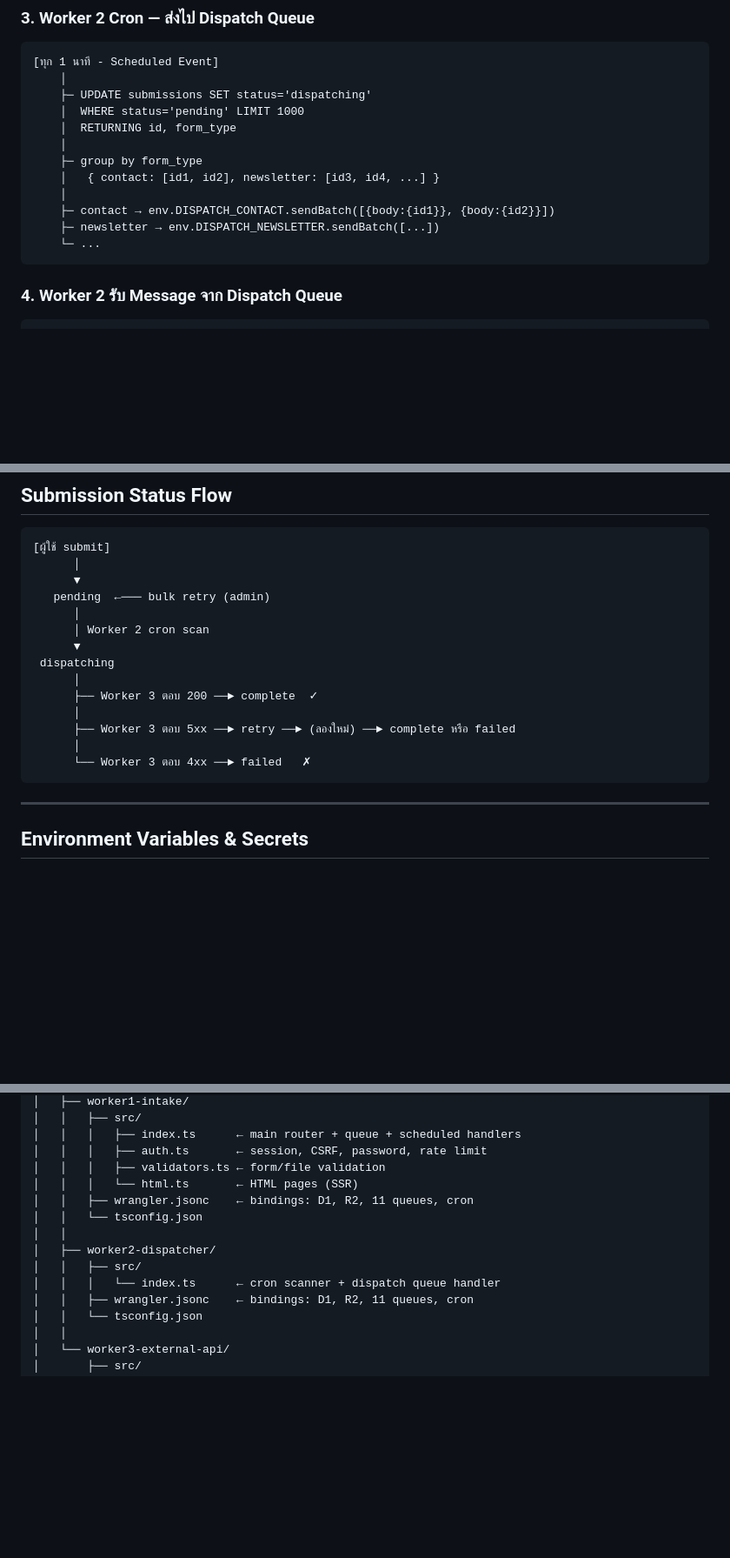
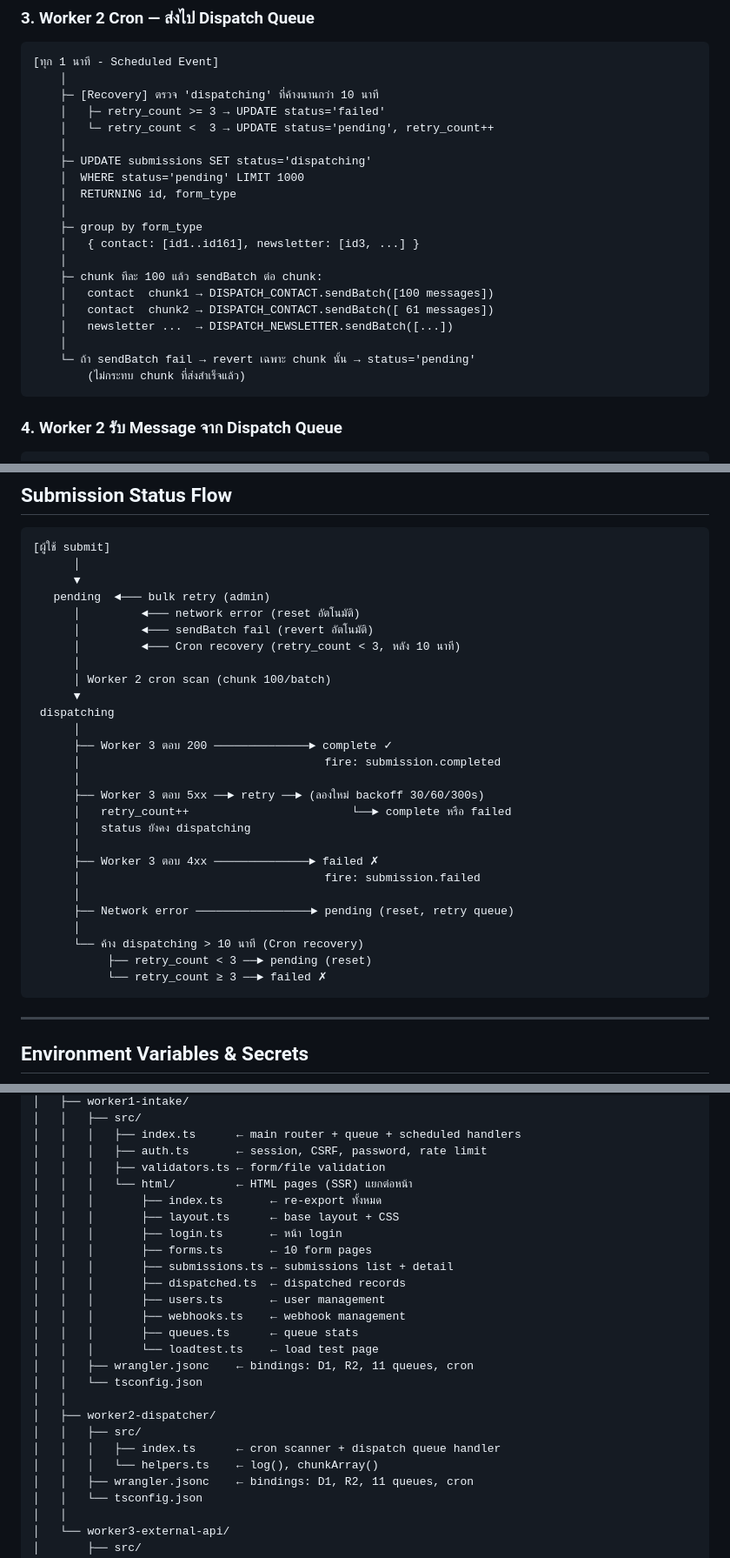
Before and after one commit to thanakritneung171/cf-form-system, a Markdown page: GUIDE.md, 3 parts joined by grey strips. Shown at 87% size. GitHub-like rendering; blank space fills up the shorter version.

Commit message:
อัพเดต GUIDE.md

````diff
--- a/GUIDE.md
+++ b/GUIDE.md
@@ -155,16 +163,24 @@ POST /api/receive
 ```
 [ทุก 1 นาที - Scheduled Event]
     │
+    ├─ [Recovery] ตรวจ 'dispatching' ที่ค้างนานกว่า 10 นาที
+    │   ├─ retry_count >= 3 → UPDATE status='failed'
+    │   └─ retry_count <  3 → UPDATE status='pending', retry_count++
+    │
     ├─ UPDATE submissions SET status='dispatching'
     │  WHERE status='pending' LIMIT 1000
     │  RETURNING id, form_type
     │
     ├─ group by form_type
-    │   { contact: [id1, id2], newsletter: [id3, id4, ...] }
+    │   { contact: [id1..id161], newsletter: [id3, ...] }
     │
-    ├─ contact → env.DISPATCH_CONTACT.sendBatch([{body:{id1}}, {body:{id2}}])
-    ├─ newsletter → env.DISPATCH_NEWSLETTER.sendBatch([...])
-    └─ ...
+    ├─ chunk ทีละ 100 แล้ว sendBatch ต่อ chunk:
+    │   contact  chunk1 → DISPATCH_CONTACT.sendBatch([100 messages])
+    │   contact  chunk2 → DISPATCH_CONTACT.sendBatch([ 61 messages])
+    │   newsletter ...  → DISPATCH_NEWSLETTER.sendBatch([...])
+    │
+    └─ ถ้า sendBatch fail → revert เฉพาะ chunk นั้น → status='pending'
+        (ไม่กระทบ chunk ที่ส่งสำเร็จแล้ว)
 ```
 
 ### 4. Worker 2 รับ Message จาก Dispatch Queue
@@ -420,17 +436,30 @@ submissions/2026-04-08/abc-123/evidence-1.jpg
 [ผู้ใช้ submit]
       │
       ▼
-   pending  ←─── bulk retry (admin)
+   pending  ◄─── bulk retry (admin)
+      │         ◄─── network error (reset อัตโนมัติ)
+      │         ◄─── sendBatch fail (revert อัตโนมัติ)
+      │         ◄─── Cron recovery (retry_count < 3, หลัง 10 นาที)
       │
-      │ Worker 2 cron scan
+      │ Worker 2 cron scan (chunk 100/batch)
       ▼
  dispatching
       │
-      ├── Worker 3 ตอบ 200 ──► complete  ✓
+      ├── Worker 3 ตอบ 200 ──────────────► complete ✓
+      │                                    fire: submission.completed
       │
-      ├── Worker 3 ตอบ 5xx ──► retry ──► (ลองใหม่) ──► complete หรือ failed
+      ├── Worker 3 ตอบ 5xx ──► retry ──► (ลองใหม่ backoff 30/60/300s)
+      │   retry_count++                        └──► complete หรือ failed
+      │   status ยังคง dispatching
       │
-      └── Worker 3 ตอบ 4xx ──► failed   ✗
+      ├── Worker 3 ตอบ 4xx ──────────────► failed ✗
+      │                                    fire: submission.failed
+      │
+      ├── Network error ─────────────────► pending (reset, retry queue)
+      │
+      └── ค้าง dispatching > 10 นาที (Cron recovery)
+           ├── retry_count < 3 ──► pending (reset)
+           └── retry_count ≥ 3 ──► failed ✗
 ```
 
 ---
@@ -465,13 +494,24 @@ cf-form-system/
 │   │   │   ├── index.ts      ← main router + queue + scheduled handlers
 │   │   │   ├── auth.ts       ← session, CSRF, password, rate limit
 │   │   │   ├── validators.ts ← form/file validation
-│   │   │   └── html.ts       ← HTML pages (SSR)
+│   │   │   └── html/         ← HTML pages (SSR) แยกต่อหน้า
+│   │   │       ├── index.ts       ← re-export ทั้งหมด
+│   │   │       ├── layout.ts      ← base layout + CSS
+│   │   │       ├── login.ts       ← หน้า login
+│   │   │       ├── forms.ts       ← 10 form pages
+│   │   │       ├── submissions.ts ← submissions list + detail
+│   │   │       ├── dispatched.ts  ← dispatched records
+│   │   │       ├── users.ts       ← user management
+│   │   │       ├── webhooks.ts    ← webhook management
+│   │   │       ├── queues.ts      ← queue stats
+│   │   │       └── loadtest.ts    ← load test page
 │   │   ├── wrangler.jsonc    ← bindings: D1, R2, 11 queues, cron
 │   │   └── tsconfig.json
 │   │
 │   ├── worker2-dispatcher/
 │   │   ├── src/
-│   │   │   └── index.ts      ← cron scanner + dispatch queue handler
+│   │   │   ├── index.ts      ← cron scanner + dispatch queue handler
+│   │   │   └── helpers.ts    ← log(), chunkArray()
 │   │   ├── wrangler.jsonc    ← bindings: D1, R2, 11 queues, cron
 │   │   └── tsconfig.json
 │   │
````
Also changed, not shown: other parts of GUIDE.md (+11 -3 lines).
